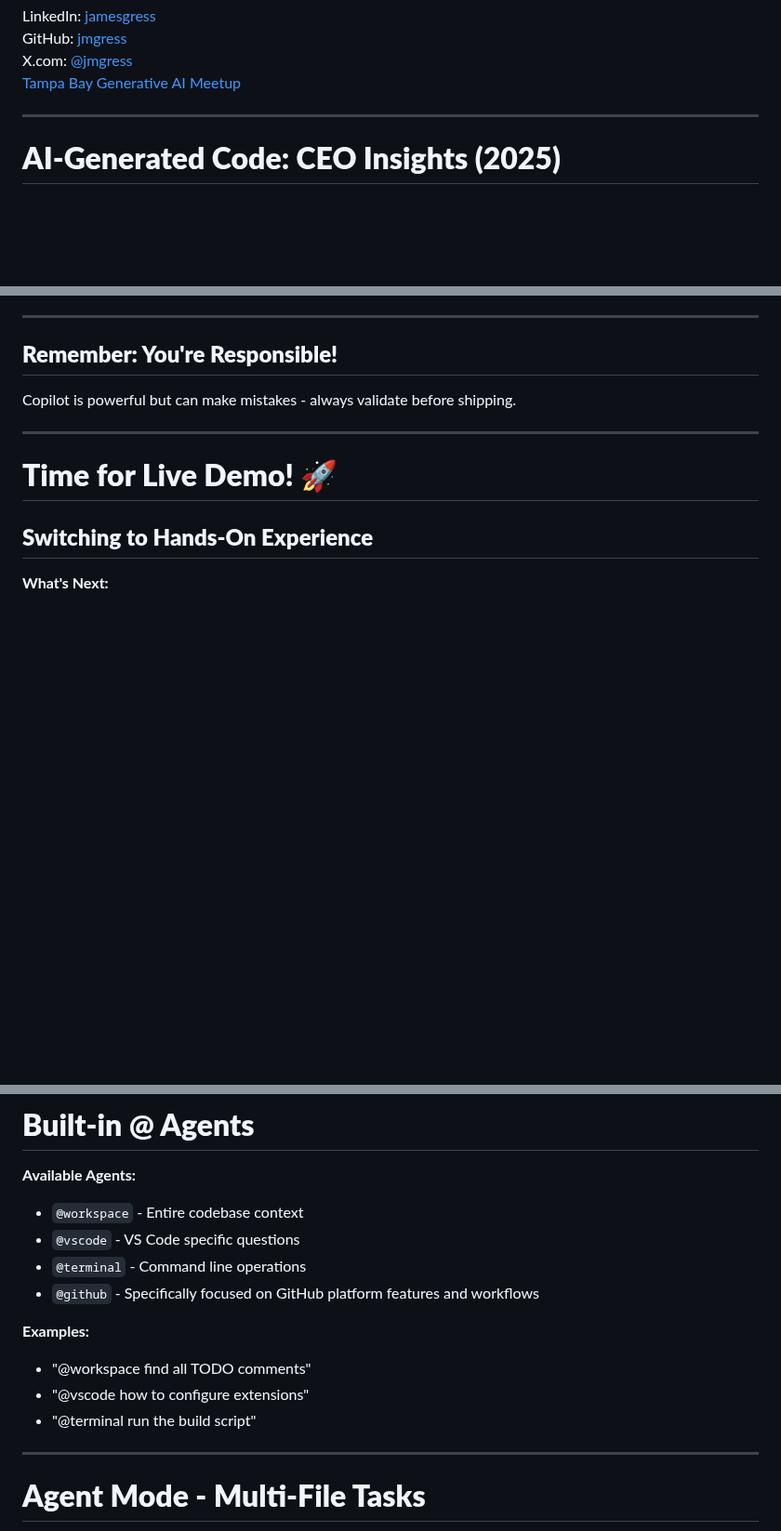
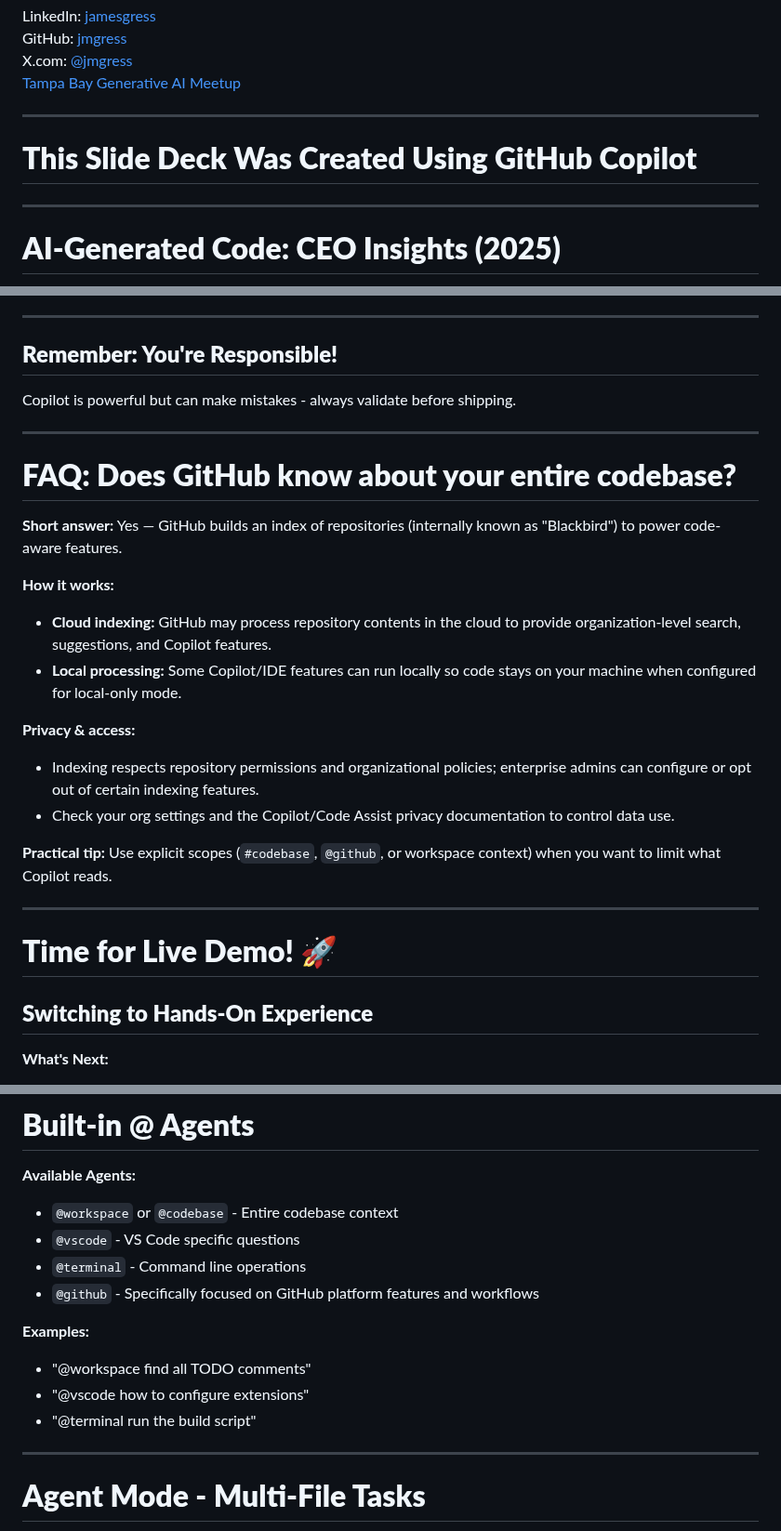
Before and after one commit to jmgress/githubcopilot, a Markdown page: slides/Slides.md, 3 parts joined by grey strips. Shown at 93% size. Drawn GitHub-style; blank space fills up the shorter version.

```diff
--- a/slides/Slides.md
+++ b/slides/Slides.md
@@ -22,6 +22,12 @@ Done 100's of Prototypes
 Taken 10 applications to Production ranging from simple RAG to more complex Agentic systems
 Specialize in AI in the SDLD or TDLC
 -->
+
+---
+
+# **This Slide Deck Was Created Using GitHub Copilot**
+
+<!-- This slide deck itself is living proof of Copilot's capabilities -->
 
 ---
 
@@ -182,6 +188,24 @@ Copilot is a powerful tool at your service, not a replacement for your knowledge
 Copilot is powerful but can make mistakes - always validate before shipping.
 
 <!-- Demo: Show code review process and tooling integration -->
+
+---
+
+# **FAQ: Does GitHub know about your entire codebase?**
+
+**Short answer:** Yes — GitHub builds an index of repositories (internally known as "Blackbird") to power code-aware features.
+
+**How it works:**
+- **Cloud indexing:** GitHub may process repository contents in the cloud to provide organization-level search, suggestions, and Copilot features.
+- **Local processing:** Some Copilot/IDE features can run locally so code stays on your machine when configured for local-only mode.
+
+**Privacy & access:**
+- Indexing respects repository permissions and organizational policies; enterprise admins can configure or opt out of certain indexing features.
+- Check your org settings and the Copilot/Code Assist privacy documentation to control data use.
+
+**Practical tip:** Use explicit scopes (`#codebase`, `@github`, or workspace context) when you want to limit what Copilot reads.
+
+<!-- Explains Blackbird and cloud/local indexing for common privacy question -->
 
 ---
 
@@ -374,7 +398,7 @@ Press the **up arrow (↑)** in the chat input to quickly access your previous c
 # **Built-in @ Agents**
 
 **Available Agents:**
-- `@workspace` - Entire codebase context
+- `@workspace` or `@codebase` - Entire codebase context
 - `@vscode` - VS Code specific questions
 - `@terminal` - Command line operations
 - `@github` - Specifically focused on GitHub platform features and workflows
@@ -384,7 +408,8 @@ Press the **up arrow (↑)** in the chat input to quickly access your previous c
 - "@vscode how to configure extensions"
 - "@terminal run the build script"
 
-<!-- Demo: Show different agents and their capabilities -->
+<!-- Demo: Show different agents and their capabilities
+you can also use cntl enter for @workspace-->
 
 ---
 
```
Also changed, not shown: other parts of slides/Slides.md (+65 -1 lines).
